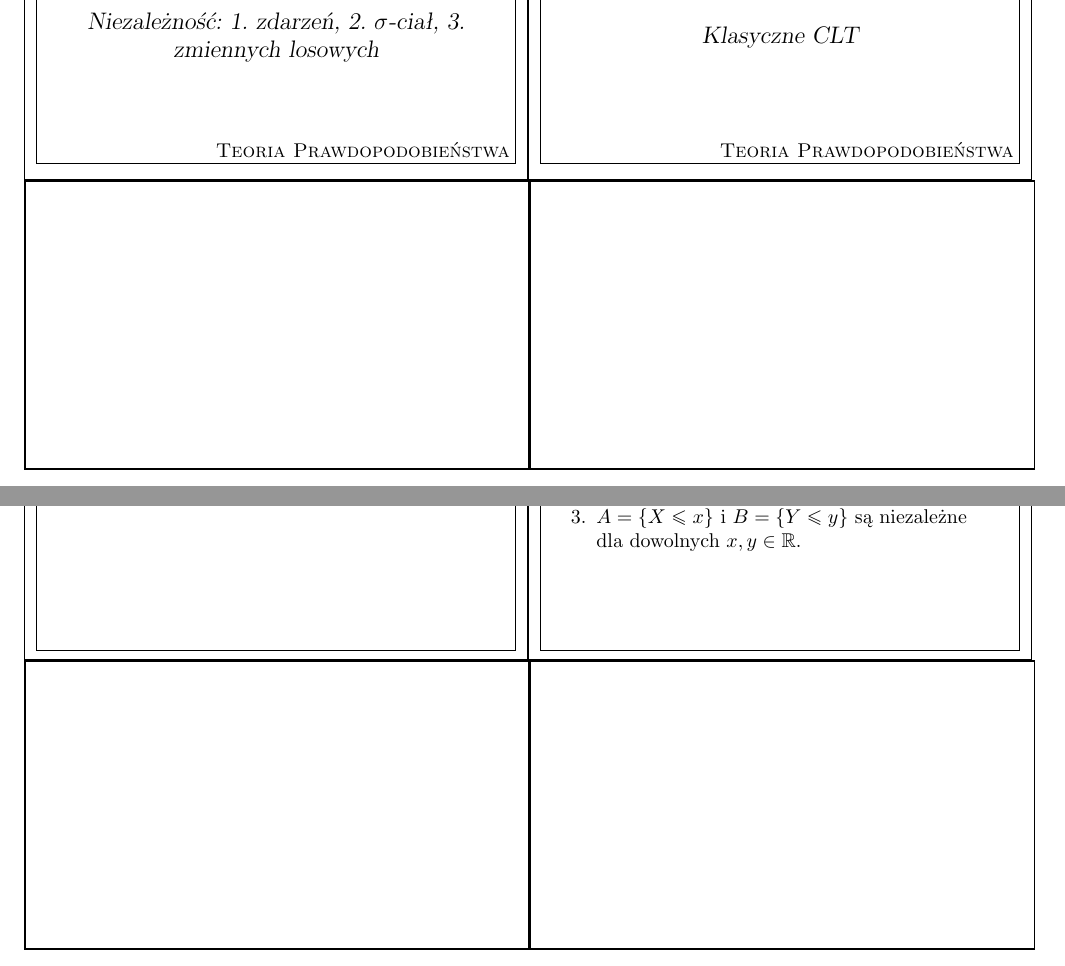
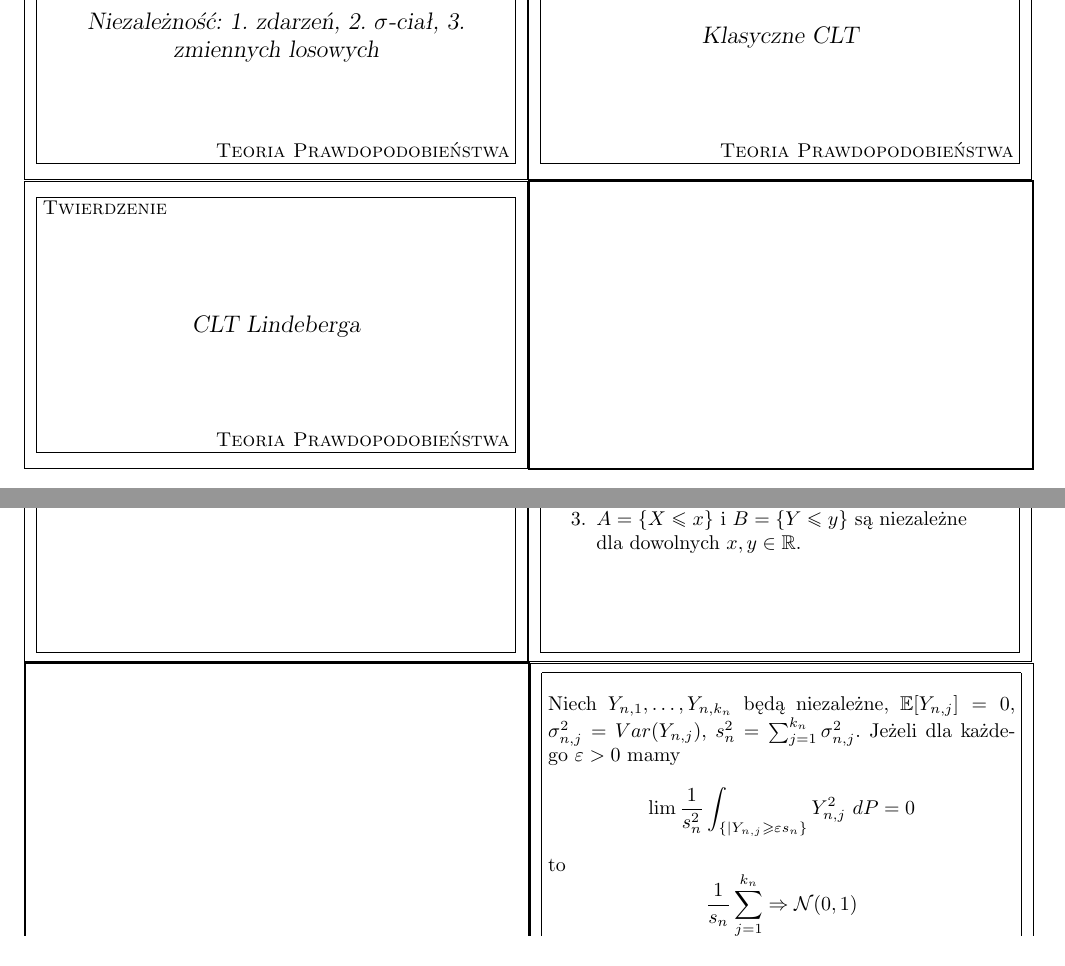
Before and after one commit to szubinskik/yurek_the_game, a LaTeX document (yurek_the_game.tex): two parts of pages 3 and 4 of 4, joined at a grey line, cut so that both start at the same text. Compiled offline with pdfLaTeX.

Commit message:
[add] CLT Lindeberga

```diff
--- a/yurek_the_game.tex
+++ b/yurek_the_game.tex
@@ -174,4 +174,13 @@ $$ -1 \leq \liminf_n \frac{S_n}{\sqrt{2n \log \log n}} \leq  \limsup_n \frac{S_n
 Jeżeli $Z_n$ są i.i.d., $\mathbb{E}[Z_i] = 0$, $Var(Z_i) < \infty$, to $$\frac{1}{\sigma} \sum_{i=1}^n \frac{Z_i}{n} \Rightarrow \mathcal{N}(0, 1)$$
 \end{flashcard}
 
+\begin{flashcard}[Twierdzenie]{CLT Lindeberga}
+
+\smallskip
+Niech $Y_{n, 1}, \dots, Y_{n, k_n}$ będą niezależne, $\mathbb{E}[Y_{n, j}] = 0$, $\sigma_{n, j}^2 = Var(Y_{n, j})$, $s_n^2 = \sum_{j = 1}^{k_n} \sigma_{n, j}^2$. Jeżeli dla każdego $\varepsilon > 0$ mamy
+$$\lim \frac{1}{s_n^2} \int_{\{|Y_{n, j} \geq \varepsilon s_n\}} Y_{n, j}^2 \ dP = 0$$
+to
+$$ \frac{1}{s_n} \sum_{j = 1}^{k_n} \Rightarrow \mathcal{N}(0, 1)$$
+\end{flashcard}
+
 \end{document}
```
